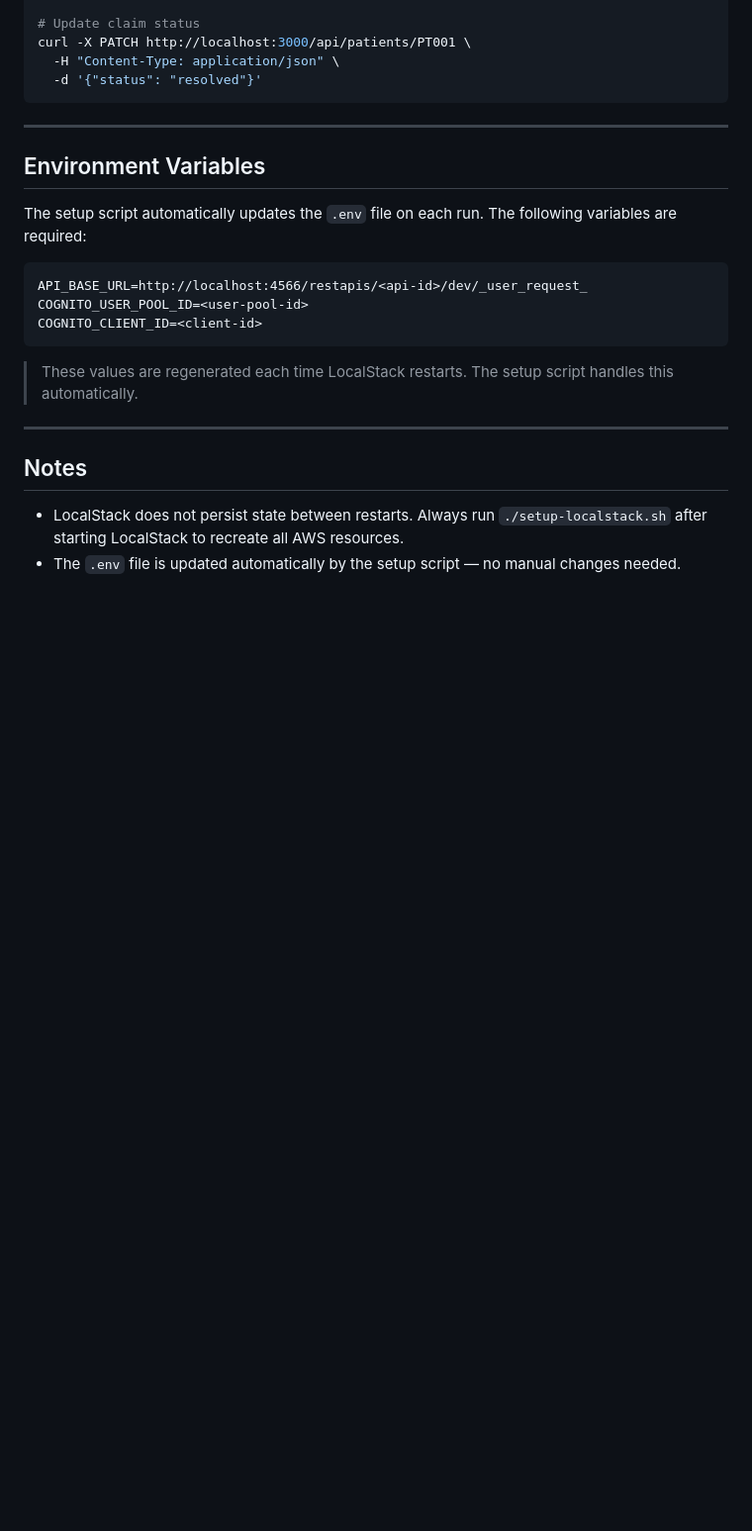
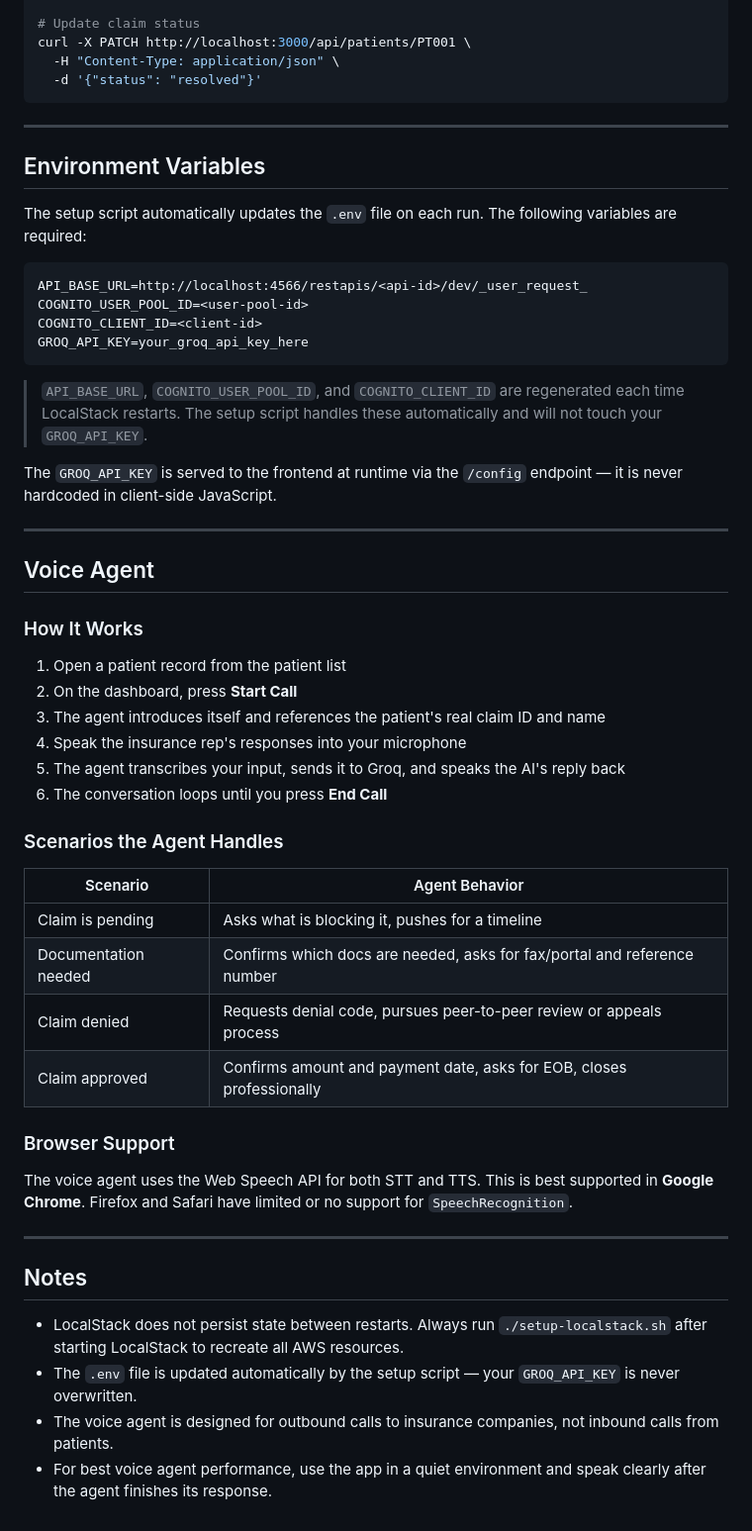
Before and after one commit to Krish-IBM/Epic-voice-agent, a Markdown page: README.md, the part around one of its changes. Shown at 99% size. Drawn GitHub-style; blank space fills up the shorter version.

````diff
--- a/README.md
+++ b/README.md
@@ -104,17 +111,49 @@ curl -X PATCH http://localhost:3000/api/patients/PT001 \
 ## Environment Variables
 
 The setup script automatically updates the `.env` file on each run. The following variables are required:
+
 ```
 API_BASE_URL=http://localhost:4566/restapis/<api-id>/dev/_user_request_
 COGNITO_USER_POOL_ID=<user-pool-id>
 COGNITO_CLIENT_ID=<client-id>
+GROQ_API_KEY=your_groq_api_key_here
 ```
 
-> These values are regenerated each time LocalStack restarts. The setup script handles this automatically.
+> `API_BASE_URL`, `COGNITO_USER_POOL_ID`, and `COGNITO_CLIENT_ID` are regenerated each time LocalStack restarts. The setup script handles these automatically and will not touch your `GROQ_API_KEY`.
+
+The `GROQ_API_KEY` is served to the frontend at runtime via the `/config` endpoint — it is never hardcoded in client-side JavaScript.
+
+---
+
+## Voice Agent
+
+### How It Works
+
+1. Open a patient record from the patient list
+2. On the dashboard, press **Start Call**
+3. The agent introduces itself and references the patient's real claim ID and name
+4. Speak the insurance rep's responses into your microphone
+5. The agent transcribes your input, sends it to Groq, and speaks the AI's reply back
+6. The conversation loops until you press **End Call**
+
+### Scenarios the Agent Handles
+
+| Scenario | Agent Behavior |
+|---|---|
+| Claim is pending | Asks what is blocking it, pushes for a timeline |
+| Documentation needed | Confirms which docs are needed, asks for fax/portal and reference number |
+| Claim denied | Requests denial code, pursues peer-to-peer review or appeals process |
+| Claim approved | Confirms amount and payment date, asks for EOB, closes professionally |
+
+### Browser Support
+
+The voice agent uses the Web Speech API for both STT and TTS. This is best supported in **Google Chrome**. Firefox and Safari have limited or no support for `SpeechRecognition`.
 
 ---
 
 ## Notes
 
 - LocalStack does not persist state between restarts. Always run `./setup-localstack.sh` after starting LocalStack to recreate all AWS resources.
-- The `.env` file is updated automatically by the setup script — no manual changes needed.
+- The `.env` file is updated automatically by the setup script — your `GROQ_API_KEY` is never overwritten.
+- The voice agent is designed for outbound calls to insurance companies, not inbound calls from patients.
+- For best voice agent performance, use the app in a quiet environment and speak clearly after the agent finishes its response.
````
Also changed, not shown: other parts of README.md (+11 -4 lines).
